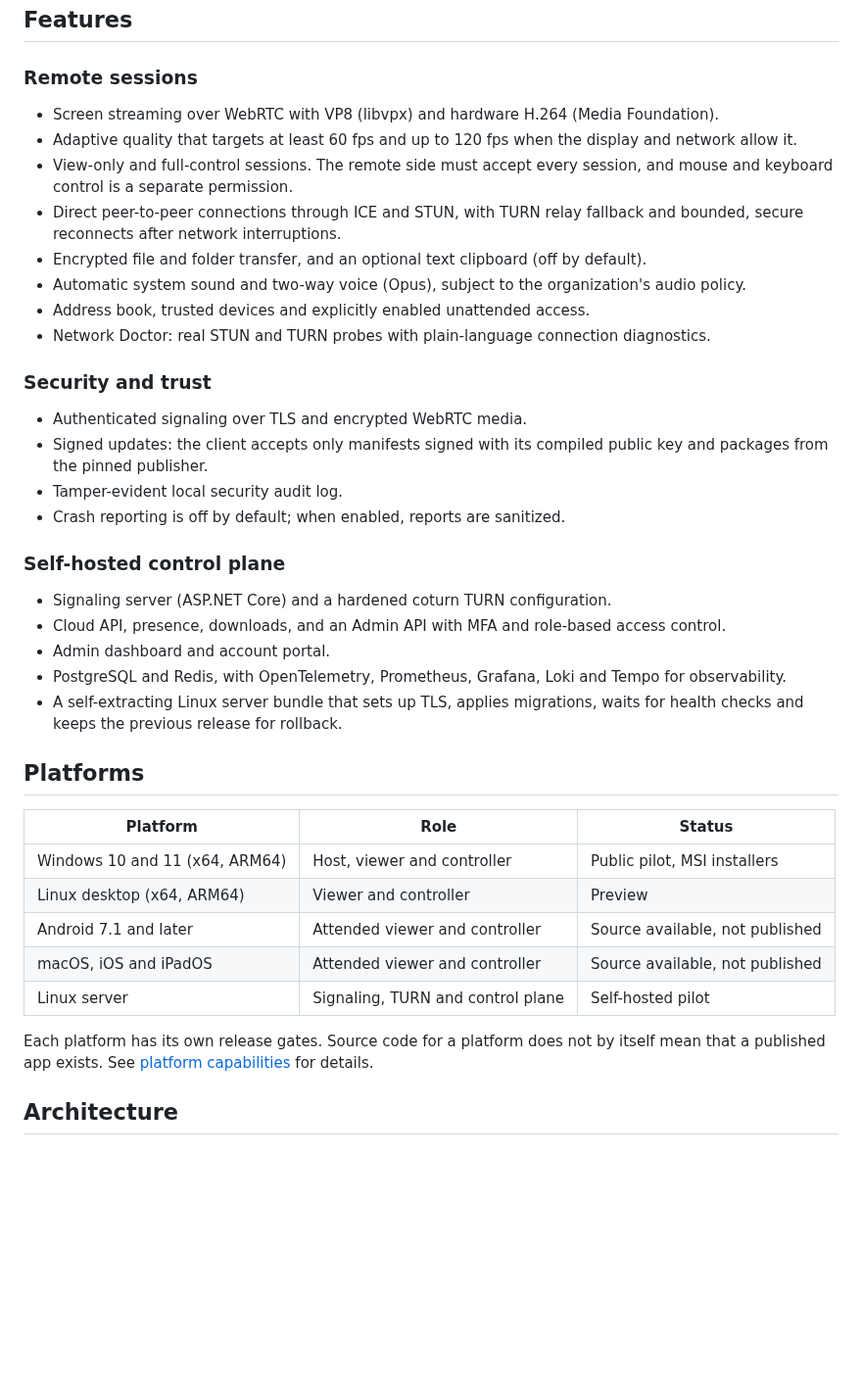
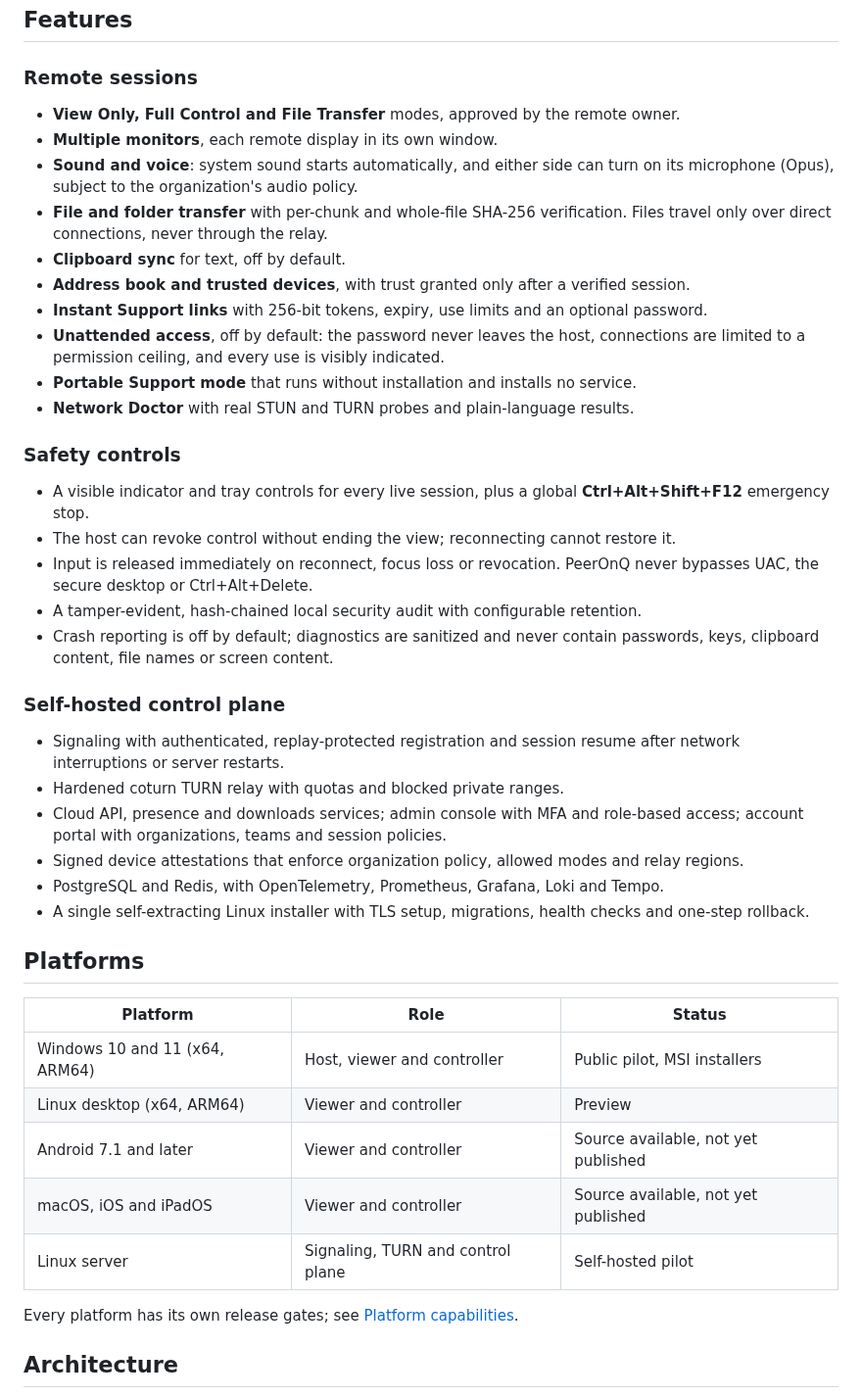
Before and after one commit to pasha555/PeerOnQ, a Markdown page: README.md, the part around one of its changes. Shown at 98% size. GitHub-like rendering; blank space fills up the shorter version.

```diff
--- a/README.md
+++ b/README.md
@@ -31,33 +69,42 @@ administration and updates.
 
 ### Remote sessions
 
-- Screen streaming over WebRTC with VP8 (libvpx) and hardware H.264 (Media Foundation).
-- Adaptive quality that targets at least 60 fps and up to 120 fps when the display and network allow it.
-- View-only and full-control sessions. The remote side must accept every session, and mouse and
-  keyboard control is a separate permission.
-- Direct peer-to-peer connections through ICE and STUN, with TURN relay fallback and bounded,
-  secure reconnects after network interruptions.
-- Encrypted file and folder transfer, and an optional text clipboard (off by default).
-- Automatic system sound and two-way voice (Opus), subject to the organization's audio policy.
-- Address book, trusted devices and explicitly enabled unattended access.
-- Network Doctor: real STUN and TURN probes with plain-language connection diagnostics.
+- **View Only, Full Control and File Transfer** modes, approved by the remote owner.
+- **Multiple monitors**, each remote display in its own window.
+- **Sound and voice**: system sound starts automatically, and either side can turn on its
+  microphone (Opus), subject to the organization's audio policy.
+- **File and folder transfer** with per-chunk and whole-file SHA-256 verification. Files travel
+  only over direct connections, never through the relay.
+- **Clipboard sync** for text, off by default.
+- **Address book and trusted devices**, with trust granted only after a verified session.
+- **Instant Support links** with 256-bit tokens, expiry, use limits and an optional password.
+- **Unattended access**, off by default: the password never leaves the host, connections are
+  limited to a permission ceiling, and every use is visibly indicated.
+- **Portable Support mode** that runs without installation and installs no service.
+- **Network Doctor** with real STUN and TURN probes and plain-language results.
 
-### Security and trust
+### Safety controls
 
-- Authenticated signaling over TLS and encrypted WebRTC media.
-- Signed updates: the client accepts only manifests signed with its compiled public key and
-  packages from the pinned publisher.
-- Tamper-evident local security audit log.
-- Crash reporting is off by default; when enabled, reports are sanitized.
+- A visible indicator and tray controls for every live session, plus a global
+  **Ctrl+Alt+Shift+F12** emergency stop.
+- The host can revoke control without ending the view; reconnecting cannot restore it.
+- Input is released immediately on reconnect, focus loss or revocation. PeerOnQ never bypasses UAC,
+  the secure desktop or Ctrl+Alt+Delete.
+- A tamper-evident, hash-chained local security audit with configurable retention.
+- Crash reporting is off by default; diagnostics are sanitized and never contain passwords, keys,
+  clipboard content, file names or screen content.
 
 ### Self-hosted control plane
 
-- Signaling server (ASP.NET Core) and a hardened coturn TURN configuration.
-- Cloud API, presence, downloads, and an Admin API with MFA and role-based access control.
-- Admin dashboard and account portal.
-- PostgreSQL and Redis, with OpenTelemetry, Prometheus, Grafana, Loki and Tempo for observability.
-- A self-extracting Linux server bundle that sets up TLS, applies migrations, waits for health
-  checks and keeps the previous release for rollback.
+- Signaling with authenticated, replay-protected registration and session resume after network
+  interruptions or server restarts.
+- Hardened coturn TURN relay with quotas and blocked private ranges.
+- Cloud API, presence and downloads services; admin console with MFA and role-based access;
+  account portal with organizations, teams and session policies.
+- Signed device attestations that enforce organization policy, allowed modes and relay regions.
+- PostgreSQL and Redis, with OpenTelemetry, Prometheus, Grafana, Loki and Tempo.
+- A single self-extracting Linux installer with TLS setup, migrations, health checks and
+  one-step rollback.
 
 ## Platforms
 
@@ -65,12 +112,11 @@ administration and updates.
 | --- | --- | --- |
 | Windows 10 and 11 (x64, ARM64) | Host, viewer and controller | Public pilot, MSI installers |
 | Linux desktop (x64, ARM64) | Viewer and controller | Preview |
-| Android 7.1 and later | Attended viewer and controller | Source available, not published |
-| macOS, iOS and iPadOS | Attended viewer and controller | Source available, not published |
+| Android 7.1 and later | Viewer and controller | Source available, not yet published |
+| macOS, iOS and iPadOS | Viewer and controller | Source available, not yet published |
 | Linux server | Signaling, TURN and control plane | Self-hosted pilot |
 
-Each platform has its own release gates. Source code for a platform does not by itself mean that a
-published app exists. See [platform capabilities](docs/CROSS_PLATFORM_CAPABILITIES.md) for details.
+Every platform has its own release gates; see [Platform capabilities](docs/CROSS_PLATFORM_CAPABILITIES.md).
 
 ## Architecture
 
```
Also changed, not shown: other parts of README.md (+153 -84 lines), docs/images/client-dashboard-dark.png (added), docs/images/client-dashboard.png (added), docs/images/client-file-transfer-dark.png (added), docs/images/client-security.png (added).
